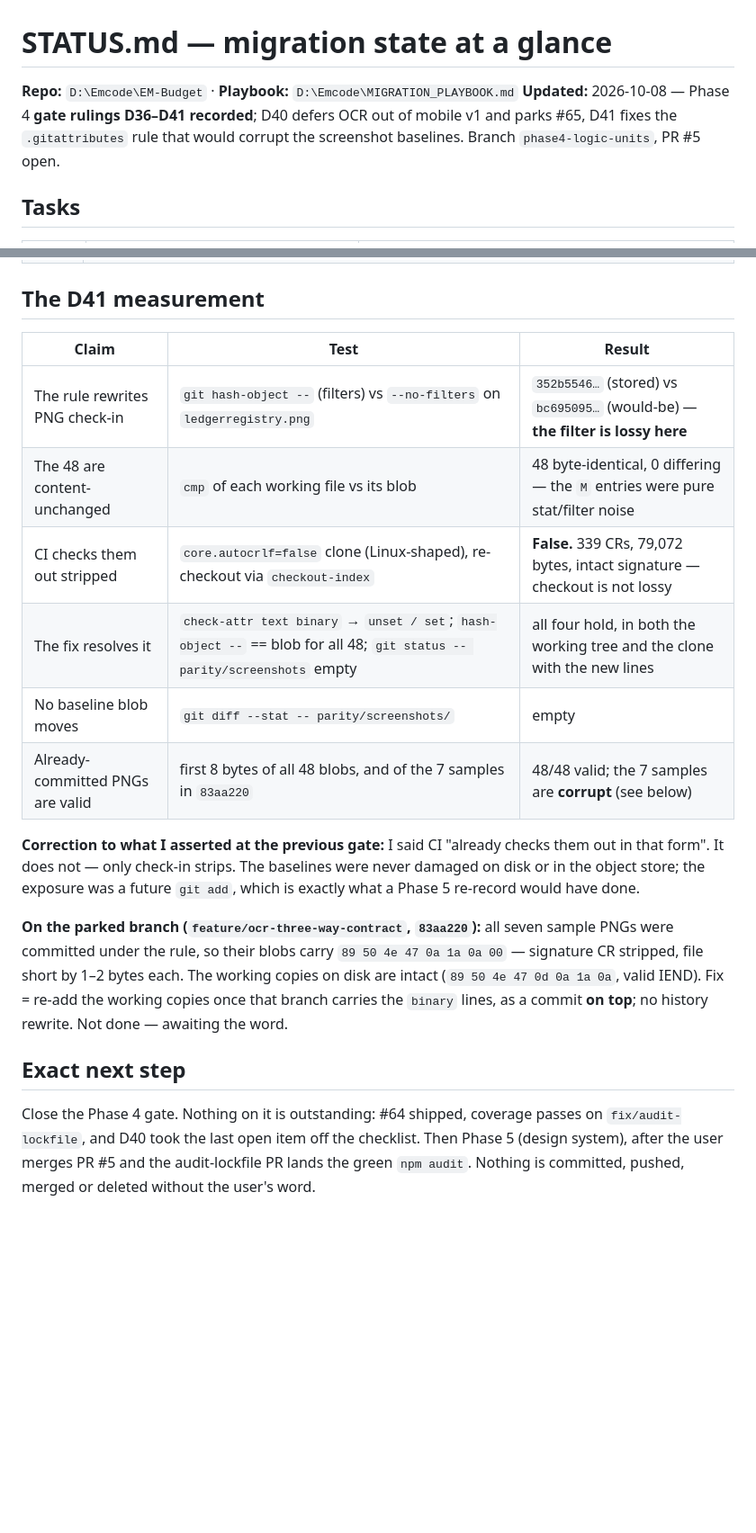
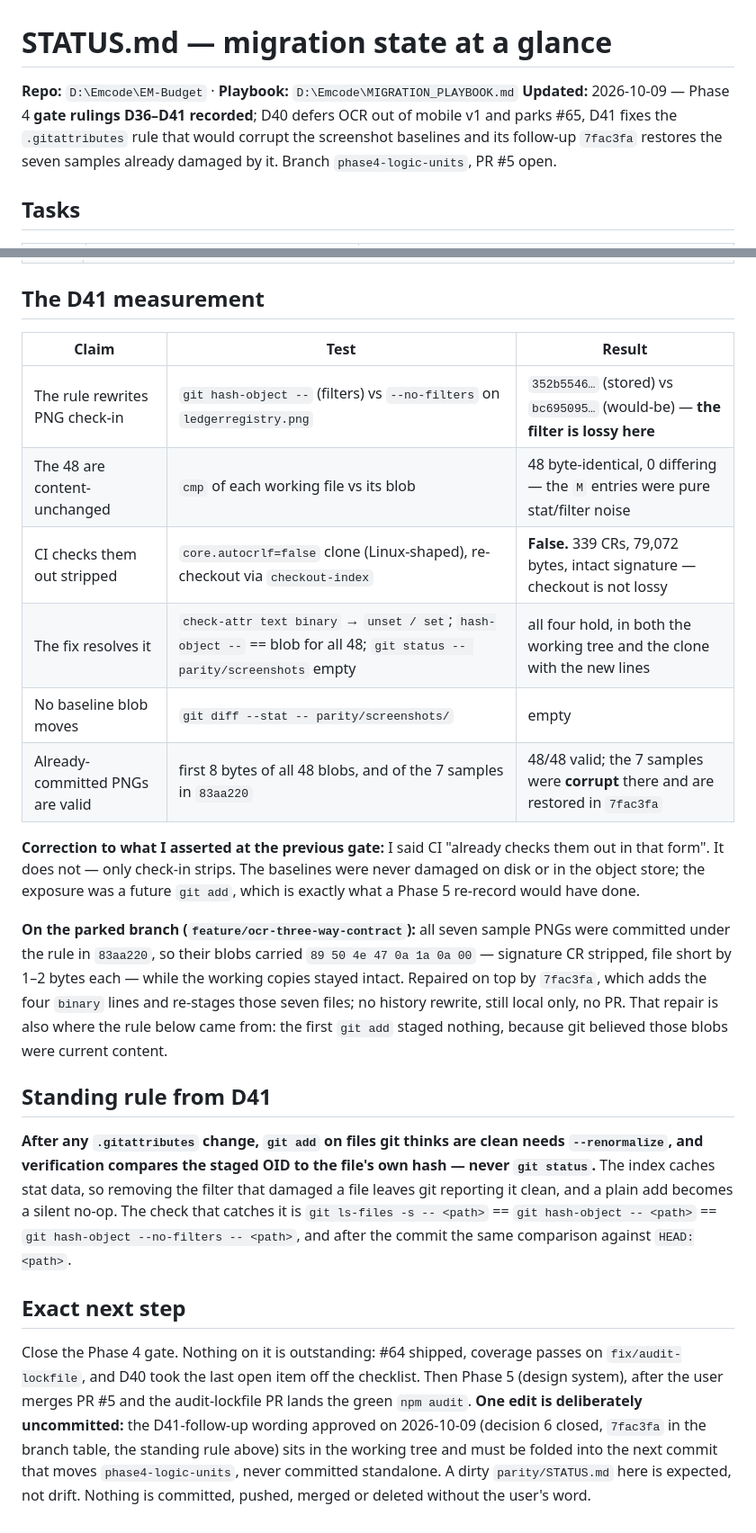
Before and after one commit to emalyaditha/EM-Budget, a Markdown page: parity/STATUS.md, 2 parts joined by grey strips. Shown at 90% size. GitHub-like rendering; blank space fills up the shorter version.

Commit message:
docs(parity): D41 close-out — decision 6, the renormalize rule, and the OCR branch state
Carries the STATUS.md edit that was held on phase4-logic-units since the D41 gate, as
instructed, onto phase5-design-system so phase4 gets no further head movement.

```diff
--- a/parity/STATUS.md
+++ b/parity/STATUS.md
@@ -1,9 +1,9 @@
 # STATUS.md — migration state at a glance
 
 **Repo:** `D:\Emcode\EM-Budget` · **Playbook:** `D:\Emcode\MIGRATION_PLAYBOOK.md`
-**Updated:** 2026-10-08 — Phase 4 **gate rulings D36–D41 recorded**; D40 defers OCR out of mobile v1
-and parks #65, D41 fixes the `.gitattributes` rule that would corrupt the screenshot baselines.
-Branch `phase4-logic-units`, PR #5 open.
+**Updated:** 2026-10-09 — Phase 4 **gate rulings D36–D41 recorded**; D40 defers OCR out of mobile v1
+and parks #65, D41 fixes the `.gitattributes` rule that would corrupt the screenshot baselines and its
+follow-up `7fac3fa` restores the seven samples already damaged by it. Branch `phase4-logic-units`, PR #5 open.
 
 ## Tasks
 
@@ -52,28 +52,42 @@ Branch `phase4-logic-units`, PR #5 open.
 
 ## The D41 measurement
 
-| Claim                            | Test                                                                                                                    | Result                                                                        |
-| -------------------------------- | ----------------------------------------------------------------------------------------------------------------------- | ----------------------------------------------------------------------------- |
-| The rule rewrites PNG check-in   | `git hash-object --` (filters) vs `--no-filters` on `ledgerregistry.png`                                                | `352b5546…` (stored) vs `bc695095…` (would-be) — **the filter is lossy here** |
-| The 48 are content-unchanged     | `cmp` of each working file vs its blob                                                                                  | 48 byte-identical, 0 differing — the `M` entries were pure stat/filter noise  |
-| CI checks them out stripped      | `core.autocrlf=false` clone (Linux-shaped), re-checkout via `checkout-index`                                            | **False.** 339 CRs, 79,072 bytes, intact signature — checkout is not lossy    |
-| The fix resolves it              | `check-attr text binary` → `unset / set`; `hash-object --` == blob for all 48; `git status -- parity/screenshots` empty | all four hold, in both the working tree and the clone with the new lines      |
-| No baseline blob moves           | `git diff --stat -- parity/screenshots/`                                                                                | empty                                                                         |
-| Already-committed PNGs are valid | first 8 bytes of all 48 blobs, and of the 7 samples in `83aa220`                                                        | 48/48 valid; the 7 samples are **corrupt** (see below)                        |
+| Claim                            | Test                                                                                                                    | Result                                                                          |
+| -------------------------------- | ----------------------------------------------------------------------------------------------------------------------- | ------------------------------------------------------------------------------- |
+| The rule rewrites PNG check-in   | `git hash-object --` (filters) vs `--no-filters` on `ledgerregistry.png`                                                | `352b5546…` (stored) vs `bc695095…` (would-be) — **the filter is lossy here**   |
+| The 48 are content-unchanged     | `cmp` of each working file vs its blob                                                                                  | 48 byte-identical, 0 differing — the `M` entries were pure stat/filter noise    |
+| CI checks them out stripped      | `core.autocrlf=false` clone (Linux-shaped), re-checkout via `checkout-index`                                            | **False.** 339 CRs, 79,072 bytes, intact signature — checkout is not lossy      |
+| The fix resolves it              | `check-attr text binary` → `unset / set`; `hash-object --` == blob for all 48; `git status -- parity/screenshots` empty | all four hold, in both the working tree and the clone with the new lines        |
+| No baseline blob moves           | `git diff --stat -- parity/screenshots/`                                                                                | empty                                                                           |
+| Already-committed PNGs are valid | first 8 bytes of all 48 blobs, and of the 7 samples in `83aa220`                                                        | 48/48 valid; the 7 samples were **corrupt** there and are restored in `7fac3fa` |
 
 **Correction to what I asserted at the previous gate:** I said CI "already checks them out in that
 form". It does not — only check-in strips. The baselines were never damaged on disk or in the object
 store; the exposure was a future `git add`, which is exactly what a Phase 5 re-record would have done.
 
-**On the parked branch (`feature/ocr-three-way-contract`, `83aa220`):** all seven sample PNGs were
-committed under the rule, so their blobs carry `89 50 4e 47 0a 1a 0a 00` — signature CR stripped, file
-short by 1–2 bytes each. The working copies on disk are intact (`89 50 4e 47 0d 0a 1a 0a`, valid IEND).
-Fix = re-add the working copies once that branch carries the `binary` lines, as a commit **on top**; no
-history rewrite. Not done — awaiting the word.
+**On the parked branch (`feature/ocr-three-way-contract`):** all seven sample PNGs were committed
+under the rule in `83aa220`, so their blobs carried `89 50 4e 47 0a 1a 0a 00` — signature CR
+stripped, file short by 1–2 bytes each — while the working copies stayed intact. Repaired on top by
+`7fac3fa`, which adds the four `binary` lines and re-stages those seven files; no history rewrite,
+still local only, no PR. That repair is also where the rule below came from: the first `git add`
+staged nothing, because git believed those blobs were current content.
+
+## Standing rule from D41
+
+**After any `.gitattributes` change, `git add` on files git thinks are clean needs
+`--renormalize`, and verification compares the staged OID to the file's own hash — never
+`git status`.** The index caches stat data, so removing the filter that damaged a file leaves git
+reporting it clean, and a plain add becomes a silent no-op. The check that catches it is
+`git ls-files -s -- <path>` == `git hash-object -- <path>` == `git hash-object --no-filters --
+<path>`, and after the commit the same comparison against `HEAD:<path>`.
 
 ## Exact next step
 
 Close the Phase 4 gate. Nothing on it is outstanding: #64 shipped, coverage passes on
 `fix/audit-lockfile`, and D40 took the last open item off the checklist. Then Phase 5 (design system),
 after the user merges PR #5 and the audit-lockfile PR lands the green `npm audit`.
+**One edit is deliberately uncommitted:** the D41-follow-up wording approved on 2026-10-09 (decision 6
+closed, `7fac3fa` in the branch table, the standing rule above) sits in the working tree and must be
+folded into the next commit that moves `phase4-logic-units`, never committed standalone. A dirty
+`parity/STATUS.md` here is expected, not drift.
 Nothing is committed, pushed, merged or deleted without the user's word.
```
Also changed, not shown: other parts of parity/STATUS.md (+8 -8 lines).
